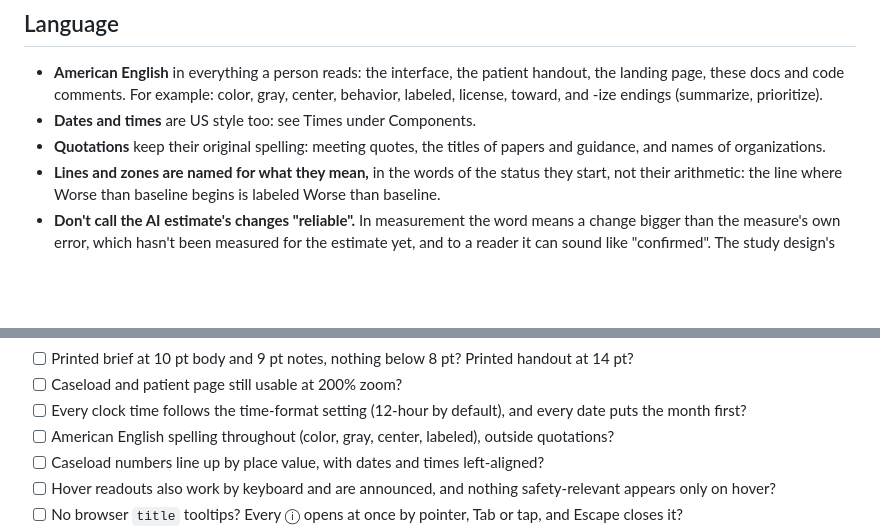
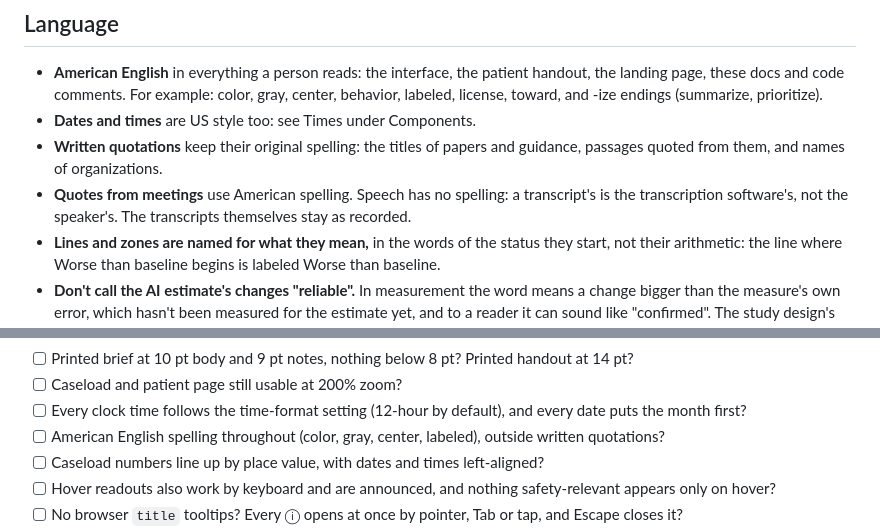
Before and after one commit to AURORA-Wellcome/clinician-dashboard-prototype, a Markdown page: DESIGN.md, 2 parts joined by grey strips. GitHub-like rendering; blank space fills up the shorter version.

Commit message:
Meeting quotes use American spelling; written quotations keep theirs
Speech has no spelling, so a transcript's British spellings come from the
transcription software, not the speaker. Titles, passages quoted from
papers and guidance, and organization names keep their original spelling.

Co-Authored-By: Claude Opus 5.5 <noreply@anthropic.com>

```diff
--- a/DESIGN.md
+++ b/DESIGN.md
@@ -69,7 +69,8 @@ Interface words are labels, headers, notes and buttons, not patient data.
 
 - **American English** in everything a person reads: the interface, the patient handout, the landing page, these docs and code comments. For example: color, gray, center, behavior, labeled, license, toward, and -ize endings (summarize, prioritize).
 - **Dates and times** are US style too: see Times under Components.
-- **Quotations** keep their original spelling: meeting quotes, the titles of papers and guidance, and names of organizations.
+- **Written quotations** keep their original spelling: the titles of papers and guidance, passages quoted from them, and names of organizations.
+- **Quotes from meetings** use American spelling. Speech has no spelling: a transcript's is the transcription software's, not the speaker's. The transcripts themselves stay as recorded.
 - **Lines and zones are named for what they mean,** in the words of the status they start, not their arithmetic: the line where Worse than baseline begins is labeled Worse than baseline.
 - **Don't call the AI estimate's changes "reliable".** In measurement the word means a change bigger than the measure's own error, which hasn't been measured for the estimate yet, and to a reader it can sound like "confirmed". The study design's "reliable deterioration" (the PHQ-9 rising 6 or more) is Worse than baseline on screen.
 
@@ -382,7 +383,7 @@ A polish pass. Since 2026-10-25 it is v3's default look; the review strip's Look
 - [ ] Printed brief at 10 pt body and 9 pt notes, nothing below 8 pt? Printed handout at 14 pt?
 - [ ] Caseload and patient page still usable at 200% zoom?
 - [ ] Every clock time follows the time-format setting (12-hour by default), and every date puts the month first?
-- [ ] American English spelling throughout (color, gray, center, labeled), outside quotations?
+- [ ] American English spelling throughout (color, gray, center, labeled), outside written quotations?
 - [ ] Caseload numbers line up by place value, with dates and times left-aligned?
 - [ ] Hover readouts also work by keyboard and are announced, and nothing safety-relevant appears only on hover?
 - [ ] No browser `title` tooltips? Every ⓘ opens at once by pointer, Tab or tap, and Escape closes it?
```
